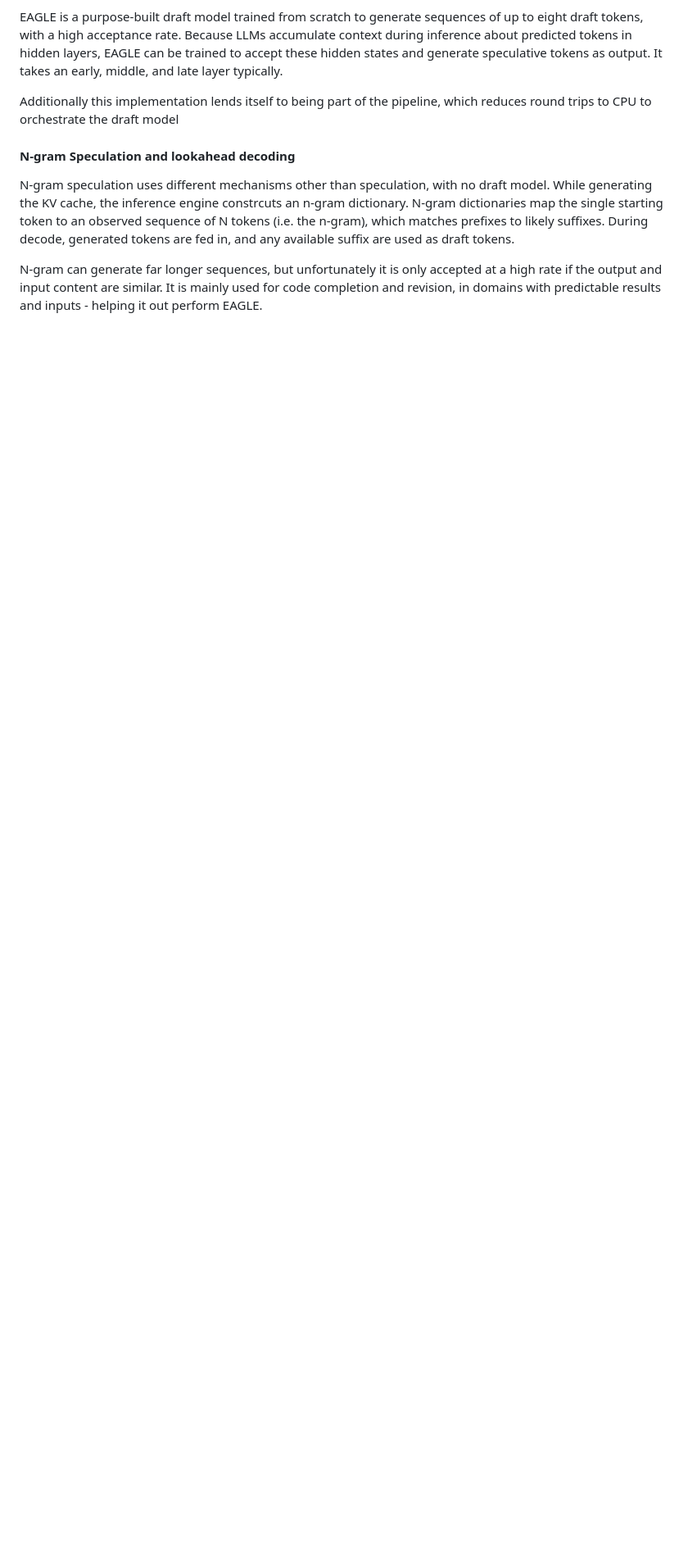
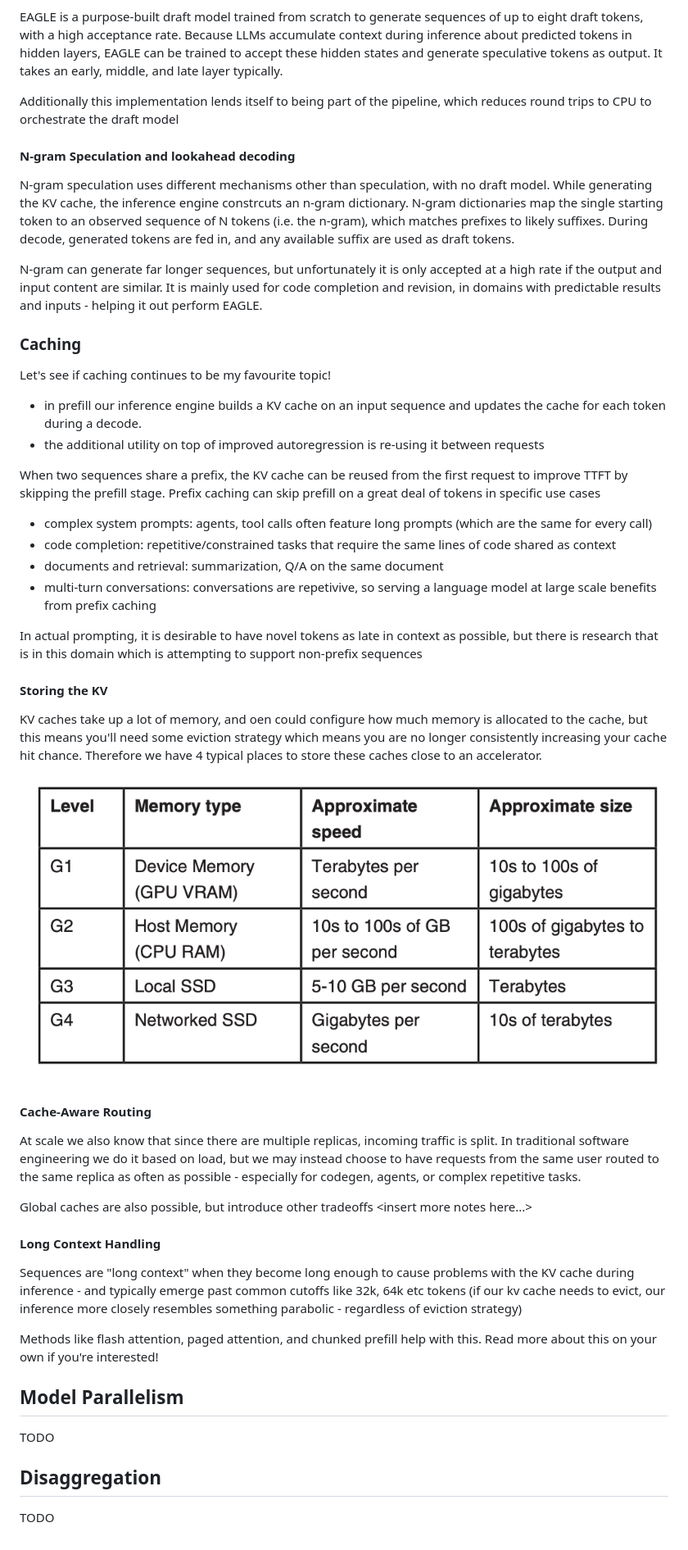
Before and after one commit to UBC-Inference/Quickstart, a Markdown page: content/inference.md, the part around the change. Shown: that part at 82% size. Drawn GitHub-style; pictures changed too: assets/memory-hiearchy.png (added); blank space fills up the shorter version.

Commit message:
Caching notes

```diff
--- a/content/inference.md
+++ b/content/inference.md
@@ -255,3 +255,39 @@ Additionally this implementation lends itself to being part of the pipeline, whi
 N-gram speculation uses different mechanisms other than speculation, with no draft model. While generating the KV cache, the inference engine constrcuts an n-gram dictionary. N-gram dictionaries map the single starting token to an observed sequence of N tokens (i.e. the n-gram), which matches prefixes to likely suffixes. During decode, generated tokens are fed in, and any available suffix are used as draft tokens.
 
 N-gram can generate far longer sequences, but unfortunately it is only accepted at a high rate if the output and input content are similar. It is mainly used for code completion and revision, in domains with predictable results and inputs - helping it out perform EAGLE.
+
+### Caching
+Let's see if caching continues to be my favourite topic!
+- in prefill our inference engine builds a KV cache on an input sequence and updates the cache for each token during a decode.
+- the additional utility on top of improved autoregression is re-using it between requests
+
+When two sequences share a prefix, the KV cache can be reused from the first request to improve TTFT by skipping the prefill stage. Prefix caching can skip prefill on a great deal of tokens in specific use cases
+- complex system prompts: agents, tool calls often feature long prompts (which are the same for every call)
+- code completion: repetitive/constrained tasks that require the same lines of code shared as context
+- documents and retrieval: summarization, Q/A on the same document
+- multi-turn conversations: conversations are repetivive, so serving a language model at large scale benefits from prefix caching
+
+In actual prompting, it is desirable to have novel tokens as late in context as possible, but there is research that is in this domain which is attempting to support non-prefix sequences
+
+#### Storing the KV
+KV caches take up a lot of memory, and oen could configure how much memory is allocated to the cache, but this means you'll need some eviction strategy which means you are no longer consistently increasing your cache hit chance. Therefore we have 4 typical places to store these caches close to an accelerator.
+
+![](../assets/memory-hiearchy.png)
+
+#### Cache-Aware Routing
+At scale we also know that since there are multiple replicas, incoming traffic is split. In traditional software engineering we do it based on load, but we may instead choose to have requests from the same user routed to the same replica as often as possible - especially for codegen, agents, or complex repetitive tasks.
+
+Global caches are also possible, but introduce other tradeoffs \<insert more notes here...>
+
+#### Long Context Handling
+Sequences are "long context" when they become long enough to cause problems with the KV cache during inference - and typically emerge past common cutoffs like 32k, 64k etc tokens (if our kv cache needs to evict, our inference more closely resembles something parabolic - regardless of eviction strategy)
+
+Methods like flash attention, paged attention, and chunked prefill help with this. Read more about this on your own if you're interested!
+
+## Model Parallelism
+
+TODO
+
+## Disaggregation
+
+TODO
```
